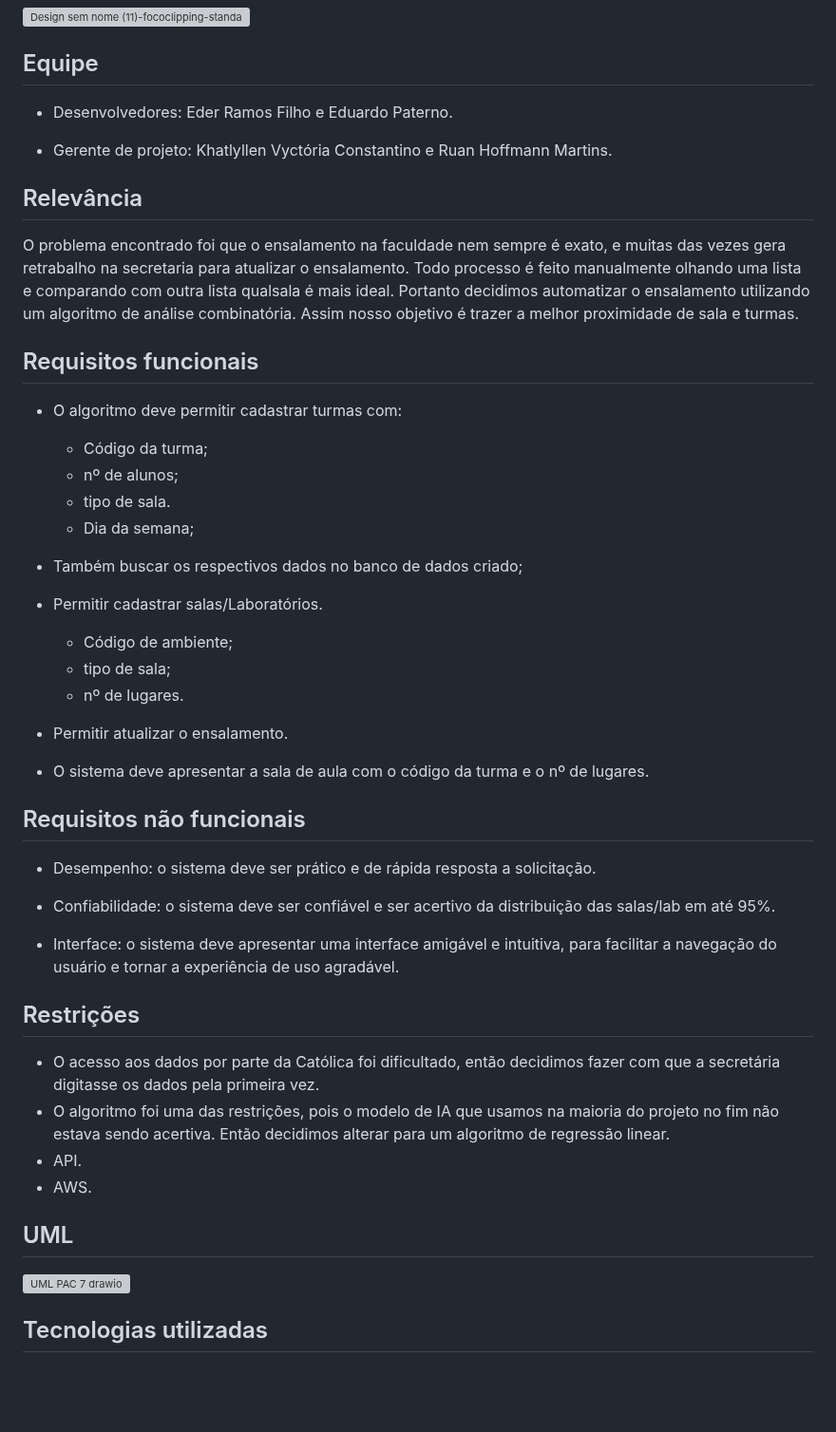
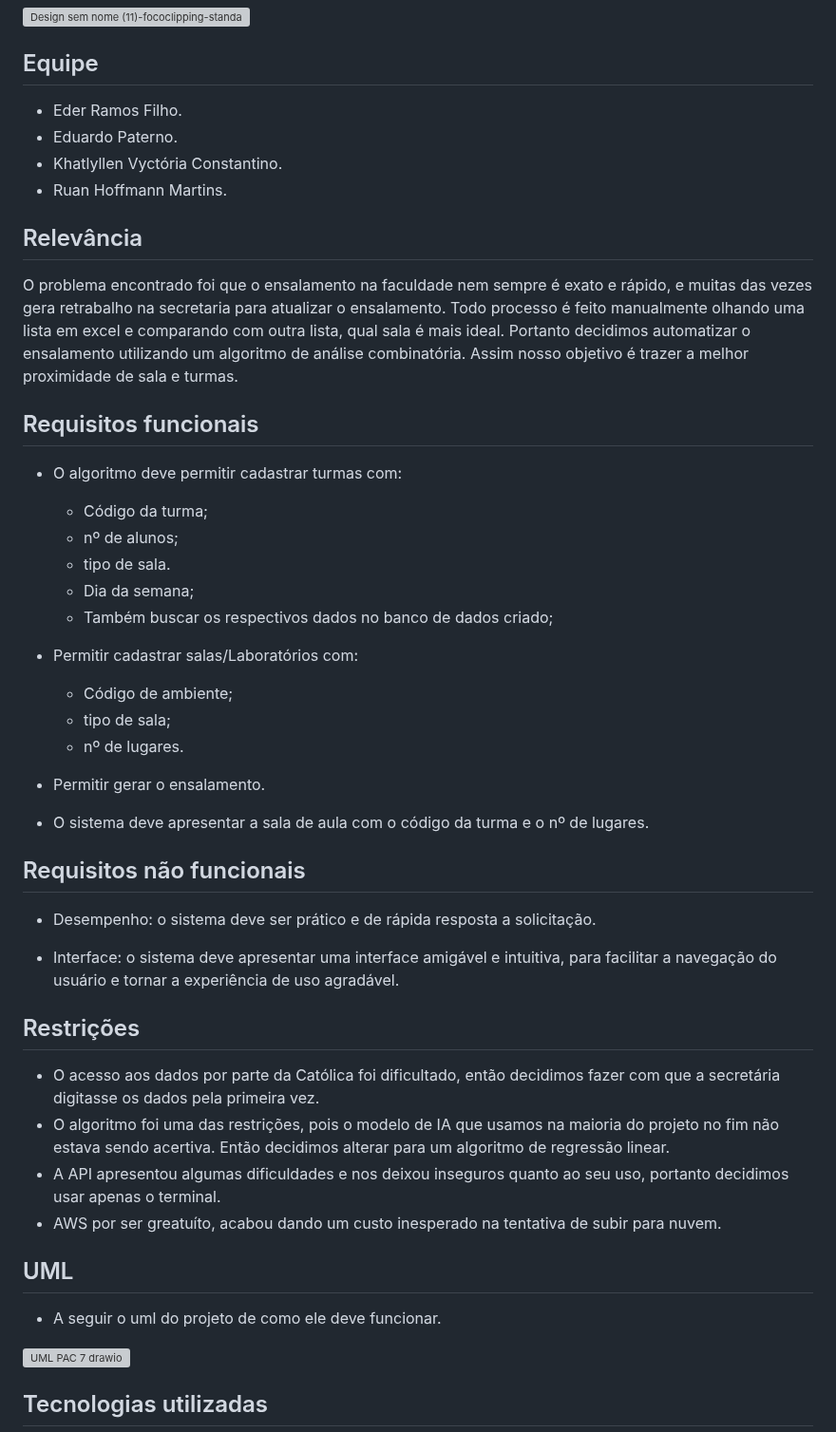
Before and after one commit to ProcessoAprendizadoColaborativo/Classroom-Search, a Markdown page: README.md, the part around the change. Shown at 95% size. GitHub-like rendering; blank space fills up the shorter version; grey boxes are pictures that could not be loaded.

```diff
--- a/README.md
+++ b/README.md
@@ -2,13 +2,14 @@
 
 ## Equipe
 
-- Desenvolvedores: Eder Ramos Filho e  Eduardo Paterno.
-
-- Gerente de projeto: Khatlyllen Vyctória Constantino e Ruan Hoffmann Martins.
+- Eder Ramos Filho.
+- Eduardo Paterno.
+- Khatlyllen Vyctória Constantino.
+- Ruan Hoffmann Martins.
 
 ## Relevância
 
-O problema encontrado foi que o ensalamento na faculdade nem sempre é exato, e muitas das vezes gera retrabalho na secretaria para atualizar o ensalamento. Todo processo é feito manualmente olhando uma lista e comparando com outra lista qualsala é mais ideal. Portanto decidimos automatizar o ensalamento utilizando um algoritmo de análise combinatória. Assim nosso objetivo é trazer a melhor proximidade de sala e turmas.
+O problema encontrado foi que o ensalamento na faculdade nem sempre é exato e rápido, e muitas das vezes gera retrabalho na secretaria para atualizar o ensalamento. Todo processo é feito manualmente olhando uma lista em excel e comparando com outra lista, qual sala é mais ideal. Portanto decidimos automatizar o ensalamento utilizando um algoritmo de análise combinatória. Assim nosso objetivo é trazer a melhor proximidade de sala e turmas.
 
 ## Requisitos funcionais
 
@@ -17,14 +18,14 @@ O problema encontrado foi que o ensalamento na faculdade nem sempre é exato, e
   - nº de alunos;
   - tipo de sala.
   - Dia da semana;
-- Também buscar os respectivos dados no banco de dados criado;
+  - Também buscar os respectivos dados no banco de dados criado;
 
-- Permitir cadastrar salas/Laboratórios.
+- Permitir cadastrar salas/Laboratórios com:
   - Código de ambiente;
   - tipo de sala;
   - nº de lugares.
 
-- Permitir atualizar o ensalamento.
+- Permitir gerar o ensalamento.
 
 - O sistema deve apresentar a sala de aula com o código da turma e o nº de lugares.
 
@@ -32,18 +33,18 @@ O problema encontrado foi que o ensalamento na faculdade nem sempre é exato, e
 
 - Desempenho: o sistema deve ser prático e de rápida resposta a solicitação.
 
-- Confiabilidade: o sistema deve ser confiável e ser acertivo da distribuição das salas/lab em até 95%.
-
 - Interface: o sistema deve apresentar uma interface amigável e intuitiva, para facilitar a navegação do usuário e tornar a experiência de uso agradável.
 
 ## Restrições
 
 - O acesso aos dados por parte da Católica foi dificultado, então decidimos fazer com que a secretária digitasse os dados pela primeira vez.
 - O algoritmo foi uma das restrições, pois o modelo de IA que usamos na maioria do projeto no fim não estava sendo acertiva. Então decidimos alterar para um algoritmo de regressão linear.
-- API.
-- AWS.
+- A API apresentou algumas dificuldades e nos deixou inseguros quanto ao seu uso, portanto decidimos usar apenas o terminal.
+- AWS por ser greatuíto, acabou dando um custo inesperado na tentativa de subir para nuvem.
 
 ## UML
+
+- A seguir o uml do projeto de como ele deve funcionar.
 
 ![UML PAC 7 drawio](https://user-images.githubusercontent.com/29105030/236072075-78744beb-7757-42df-98d1-303dbfcb678d.png)
 
```
